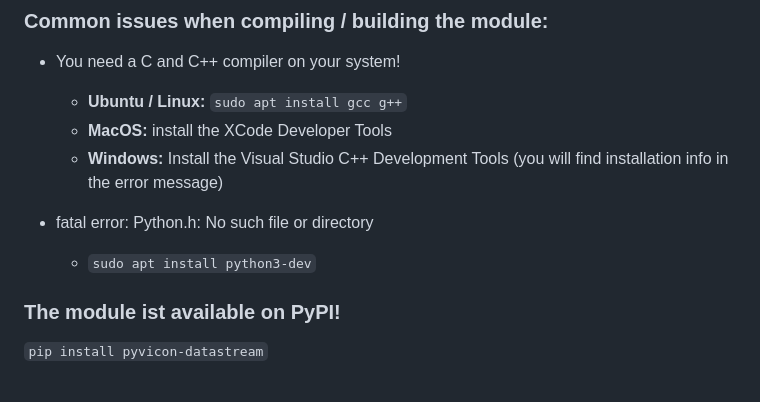
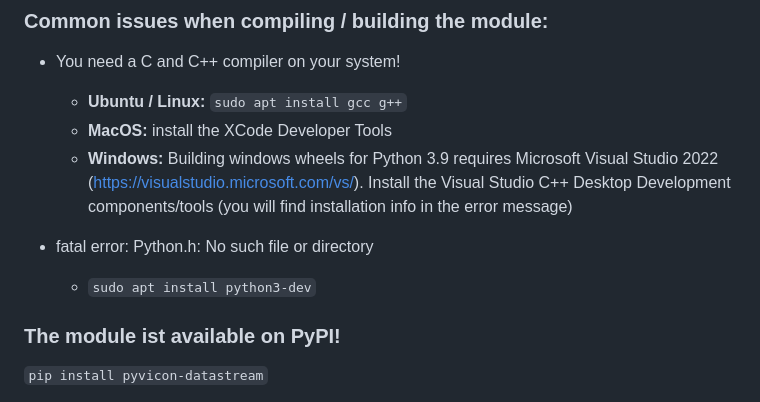
Before and after one commit to steffensc/pyvicon-datatstream-module, a Markdown page: README.md, the part around the change. Drawn GitHub-style.

Commit message:
update Windows pre-requires information

```diff
--- a/README.md
+++ b/README.md
@@ -57,16 +57,10 @@ while(True):
 - You need a C and C++ compiler on your system!
   - **Ubuntu / Linux:** `sudo apt install gcc g++`
   - **MacOS:** install the XCode Developer Tools
-  - **Windows:** Install the Visual Studio C++ Development Tools (you will find installation info in the error message)
+  - **Windows:** Building windows wheels for Python 3.9 requires Microsoft Visual Studio 2022 (https://visualstudio.microsoft.com/vs/). Install the Visual Studio C++ Desktop Development components/tools (you will find installation info in the error message)
 
 - fatal error: Python.h: No such file or directory
   - `sudo apt install python3-dev`
-
-
-
-
-
-
 
 
 
```
